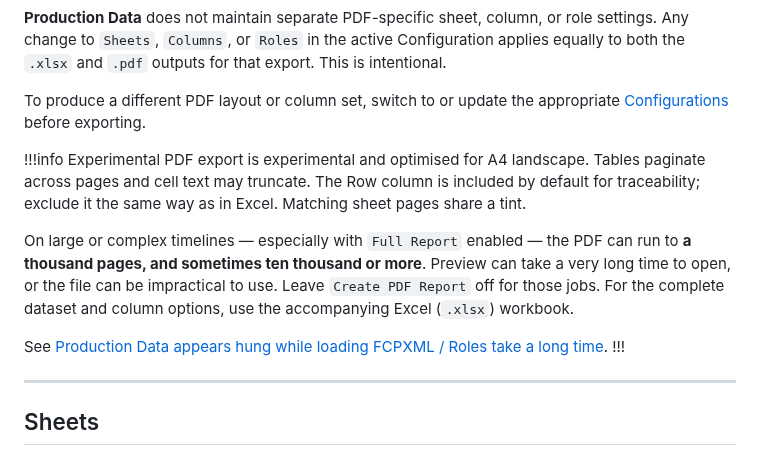
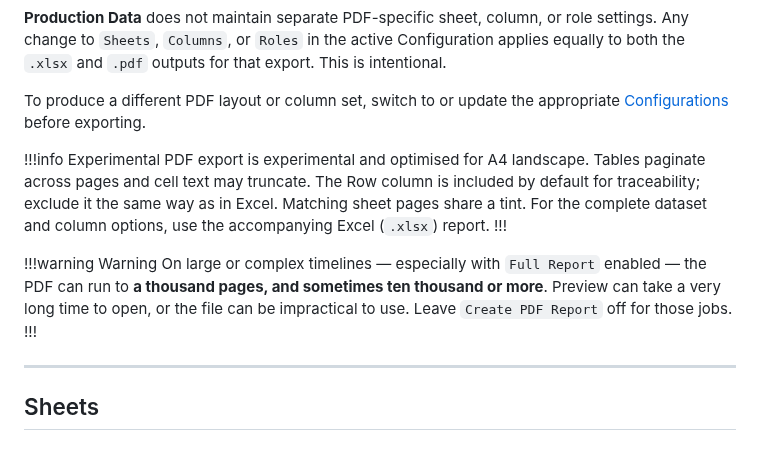
Before and after one commit to TheAcharya/ProductionData-Website, a Markdown page: docs/User Guide/general.md, the part around the change. Drawn GitHub-style.

```diff
--- a/docs/User Guide/general.md
+++ b/docs/User Guide/general.md
@@ -151,11 +151,11 @@ The PDF report is generated from the same built report as the Excel export. The
 To produce a different PDF layout or column set, switch to or update the appropriate [Configurations](/user-guide/configurations) before exporting.
 
 !!!info Experimental
-PDF export is experimental and optimised for A4 landscape. Tables paginate across pages and cell text may truncate. The Row column is included by default for traceability; exclude it the same way as in Excel. Matching sheet pages share a tint.
+PDF export is experimental and optimised for A4 landscape. Tables paginate across pages and cell text may truncate. The Row column is included by default for traceability; exclude it the same way as in Excel. Matching sheet pages share a tint. For the complete dataset and column options, use the accompanying Excel (`.xlsx`) report.
+!!!
 
-On large or complex timelines — especially with `Full Report` enabled — the PDF can run to **a thousand pages, and sometimes ten thousand or more**. Preview can take a very long time to open, or the file can be impractical to use. Leave `Create PDF Report` off for those jobs. For the complete dataset and column options, use the accompanying Excel (`.xlsx`) workbook.
-
-See [Production Data appears hung while loading FCPXML / Roles take a long time](/troubleshooting#production-data-appears-hung-while-loading-fcpxml--roles-take-a-long-time).
+!!!warning Warning
+On large or complex timelines — especially with `Full Report` enabled — the PDF can run to **a thousand pages, and sometimes ten thousand or more**. Preview can take a very long time to open, or the file can be impractical to use. Leave `Create PDF Report` off for those jobs.
 !!!
 
 <hr>
```
